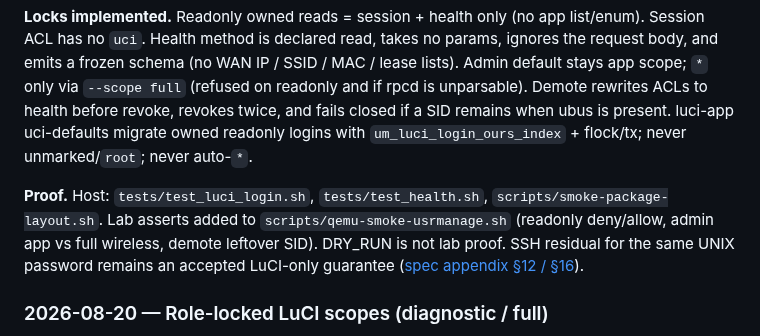
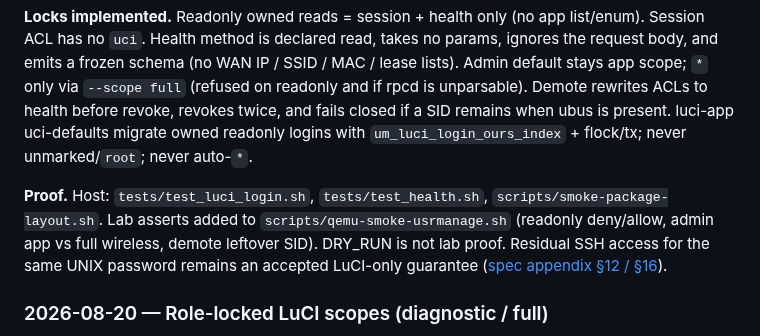
Before and after one commit to lucas-albers-lz4/usrmanage, a Markdown page: docs/security-review.md, the part around the change. Drawn GitHub-style.

Commit message:
docs(concise): clarify residual SSH wording and hyphenate owned labels

```diff
--- a/docs/security-review.md
+++ b/docs/security-review.md
@@ -333,7 +333,7 @@ Scope: owned LuCI ACL matrix, `usrmanage.health` RPC, demote order, luci-app upg
 
 **Locks implemented.** Readonly owned reads = session + health only (no app list/enum). Session ACL has no `uci`. Health method is declared read, takes no params, ignores the request body, and emits a frozen schema (no WAN IP / SSID / MAC / lease lists). Admin default stays app scope; `*` only via `--scope full` (refused on readonly and if rpcd is unparsable). Demote rewrites ACLs to health before revoke, revokes twice, and fails closed if a SID remains when ubus is present. luci-app uci-defaults migrate owned readonly logins with `um_luci_login_ours_index` + flock/tx; never unmarked/`root`; never auto-`*`.
 
-**Proof.** Host: `tests/test_luci_login.sh`, `tests/test_health.sh`, `scripts/smoke-package-layout.sh`. Lab asserts added to `scripts/qemu-smoke-usrmanage.sh` (readonly deny/allow, admin app vs full wireless, demote leftover SID). DRY_RUN is not lab proof. SSH residual for the same UNIX password remains an accepted LuCI-only guarantee ([spec appendix §12 / §16](developer/readonly-observer-luci-appendix.md#12-threats-this-spec-accepts-or-rejects)).
+**Proof.** Host: `tests/test_luci_login.sh`, `tests/test_health.sh`, `scripts/smoke-package-layout.sh`. Lab asserts added to `scripts/qemu-smoke-usrmanage.sh` (readonly deny/allow, admin app vs full wireless, demote leftover SID). DRY_RUN is not lab proof. Residual SSH access for the same UNIX password remains an accepted LuCI-only guarantee ([spec appendix §12 / §16](developer/readonly-observer-luci-appendix.md#12-threats-this-spec-accepts-or-rejects)).
 
 ### 2026-08-20 — Role-locked LuCI scopes (diagnostic / full)
 
```
